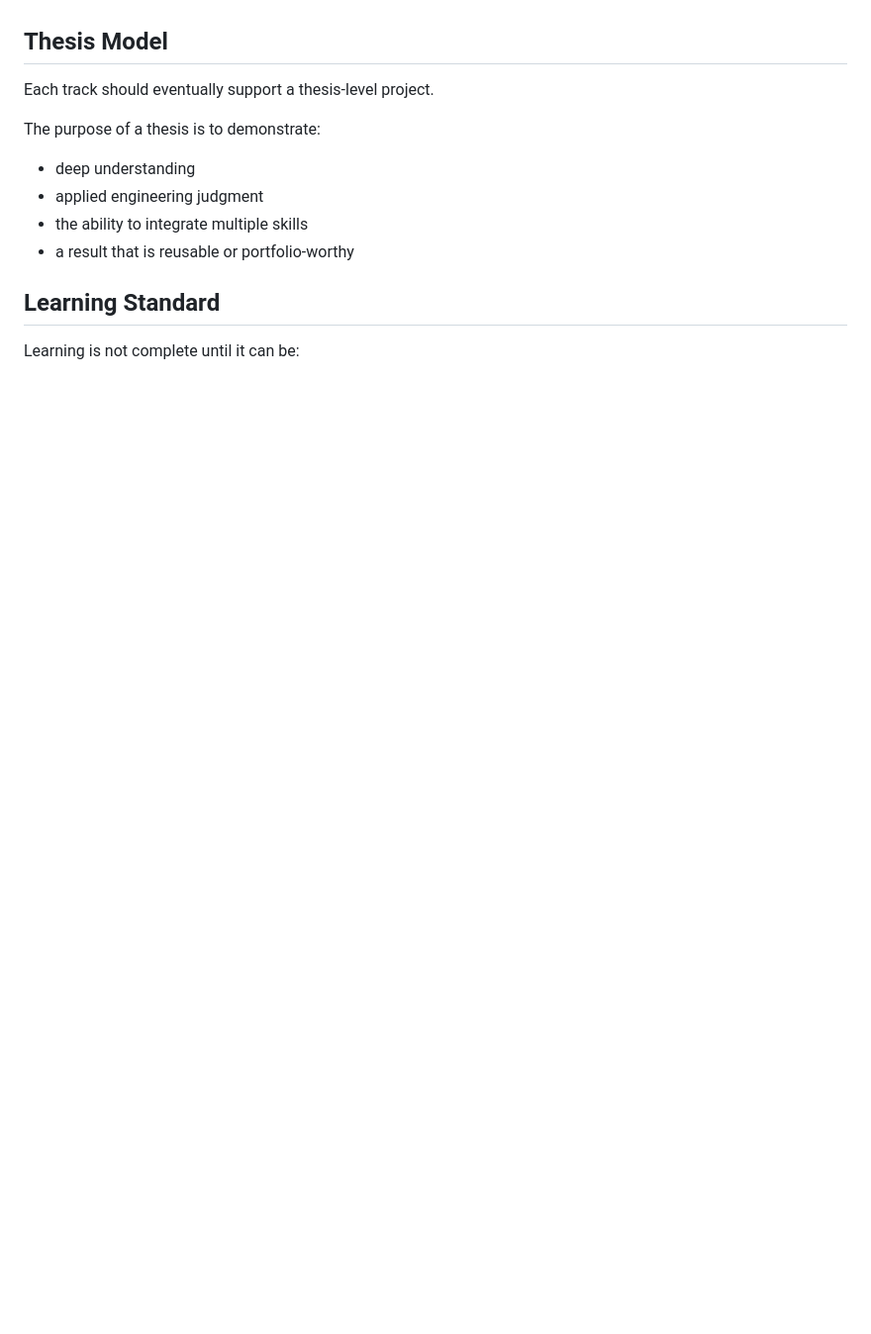
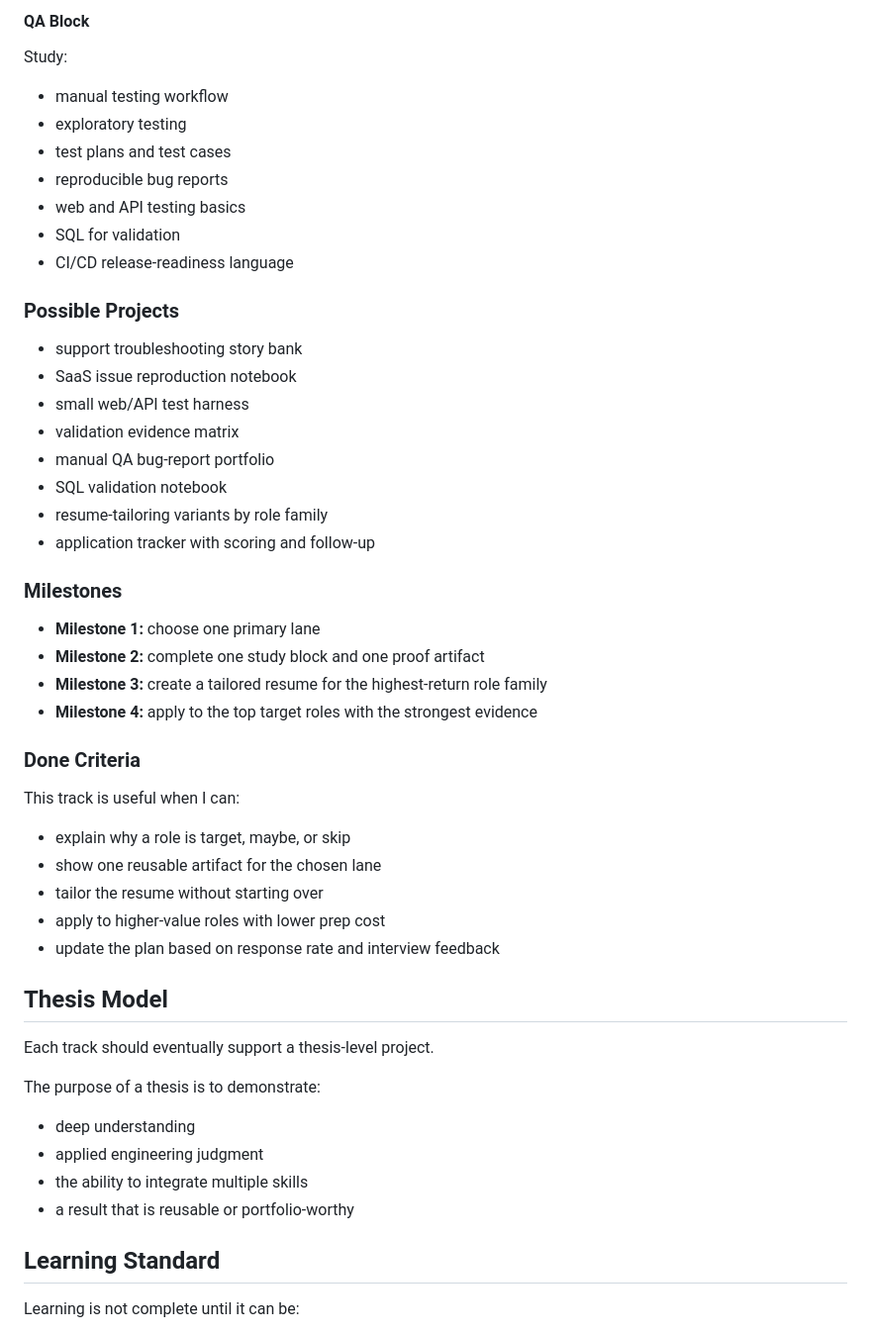
Before and after one commit to jimannothe/engineering-codex, a Markdown page: projects/docs/academy.md, the part around one of its changes. Shown at 99% size. Rendered like a GitHub page; blank space fills up the shorter version.

Commit message:
Add career income optimization academy track

```diff
--- a/projects/docs/academy.md
+++ b/projects/docs/academy.md
@@ -107,3 +173,43 @@ External:
+#### QA Block
+
+Study:
+
+- manual testing workflow
+- exploratory testing
+- test plans and test cases
+- reproducible bug reports
+- web and API testing basics
+- SQL for validation
+- CI/CD release-readiness language
+
+### Possible Projects
+
+- support troubleshooting story bank
+- SaaS issue reproduction notebook
+- small web/API test harness
+- validation evidence matrix
+- manual QA bug-report portfolio
+- SQL validation notebook
+- resume-tailoring variants by role family
+- application tracker with scoring and follow-up
+
+### Milestones
+
+- **Milestone 1:** choose one primary lane
+- **Milestone 2:** complete one study block and one proof artifact
+- **Milestone 3:** create a tailored resume for the highest-return role family
+- **Milestone 4:** apply to the top target roles with the strongest evidence
+
+### Done Criteria
+
+This track is useful when I can:
+
+- explain why a role is target, maybe, or skip
+- show one reusable artifact for the chosen lane
+- tailor the resume without starting over
+- apply to higher-value roles with lower prep cost
+- update the plan based on response rate and interview feedback
+
 ## Thesis Model
 
 Each track should eventually support a thesis-level project.
```
Also changed, not shown: other parts of projects/docs/academy.md (+66 -0 lines).
